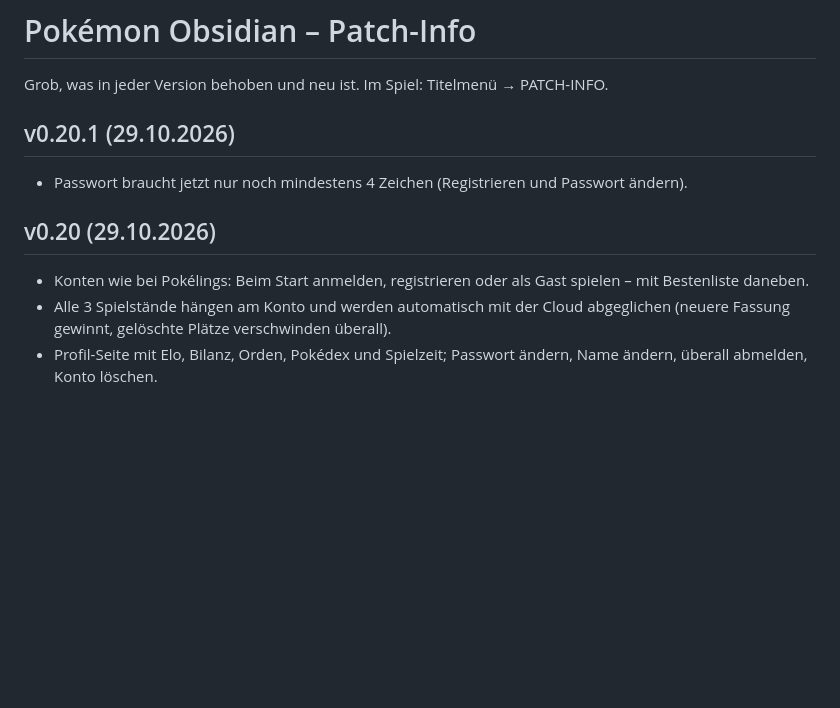
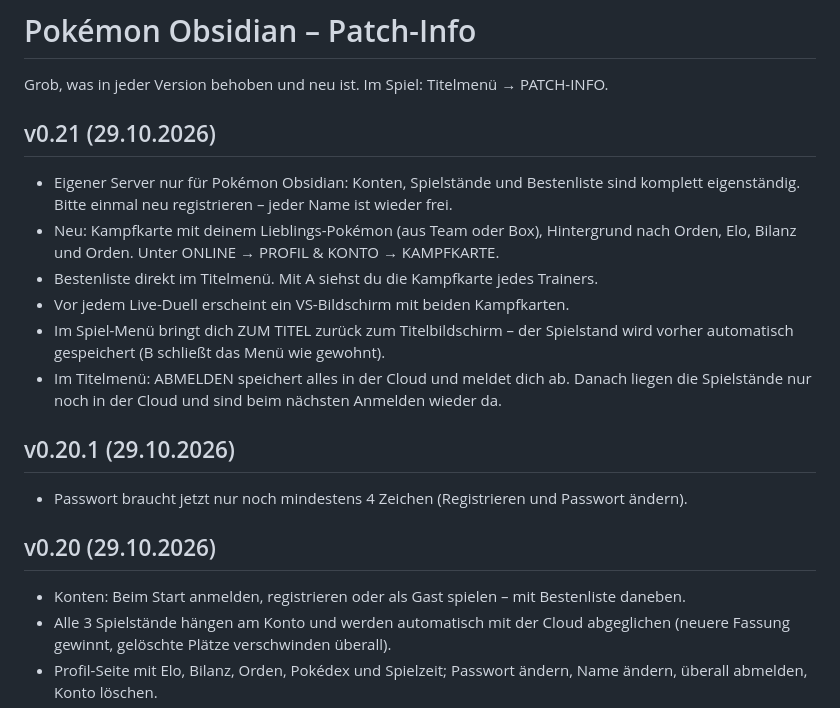
Before and after one commit to requiEM-04/pokemon-obsidian, a Markdown page: PATCHNOTES.md, the part around the change. Rendered like a GitHub page; blank space fills up the shorter version.

```diff
--- a/PATCHNOTES.md
+++ b/PATCHNOTES.md
@@ -1,12 +1,20 @@
 # Pokémon Obsidian – Patch-Info
 
 Grob, was in jeder Version behoben und neu ist. Im Spiel: Titelmenü → PATCH-INFO.
+
+## v0.21 (29.10.2026)
+- Eigener Server nur für Pokémon Obsidian: Konten, Spielstände und Bestenliste sind komplett eigenständig. Bitte einmal neu registrieren – jeder Name ist wieder frei.
+- Neu: Kampfkarte mit deinem Lieblings-Pokémon (aus Team oder Box), Hintergrund nach Orden, Elo, Bilanz und Orden. Unter ONLINE → PROFIL & KONTO → KAMPFKARTE.
+- Bestenliste direkt im Titelmenü. Mit A siehst du die Kampfkarte jedes Trainers.
+- Vor jedem Live-Duell erscheint ein VS-Bildschirm mit beiden Kampfkarten.
+- Im Spiel-Menü bringt dich ZUM TITEL zurück zum Titelbildschirm – der Spielstand wird vorher automatisch gespeichert (B schließt das Menü wie gewohnt).
+- Im Titelmenü: ABMELDEN speichert alles in der Cloud und meldet dich ab. Danach liegen die Spielstände nur noch in der Cloud und sind beim nächsten Anmelden wieder da.
 
 ## v0.20.1 (29.10.2026)
 - Passwort braucht jetzt nur noch mindestens 4 Zeichen (Registrieren und Passwort ändern).
 
 ## v0.20 (29.10.2026)
-- Konten wie bei Pokélings: Beim Start anmelden, registrieren oder als Gast spielen – mit Bestenliste daneben.
+- Konten: Beim Start anmelden, registrieren oder als Gast spielen – mit Bestenliste daneben.
 - Alle 3 Spielstände hängen am Konto und werden automatisch mit der Cloud abgeglichen (neuere Fassung gewinnt, gelöschte Plätze verschwinden überall).
 - Profil-Seite mit Elo, Bilanz, Orden, Pokédex und Spielzeit; Passwort ändern, Name ändern, überall abmelden, Konto löschen.
 - Neue Kampf-Kulissen: gemalte Pixel-Panoramen je Gebiet (Route, Wald, Stadt, Strand, Meer, Safari, Höhle, Mondberg, Eis, Kraftwerk, Turm, Arena) mit sauberen Plattformen.
```
